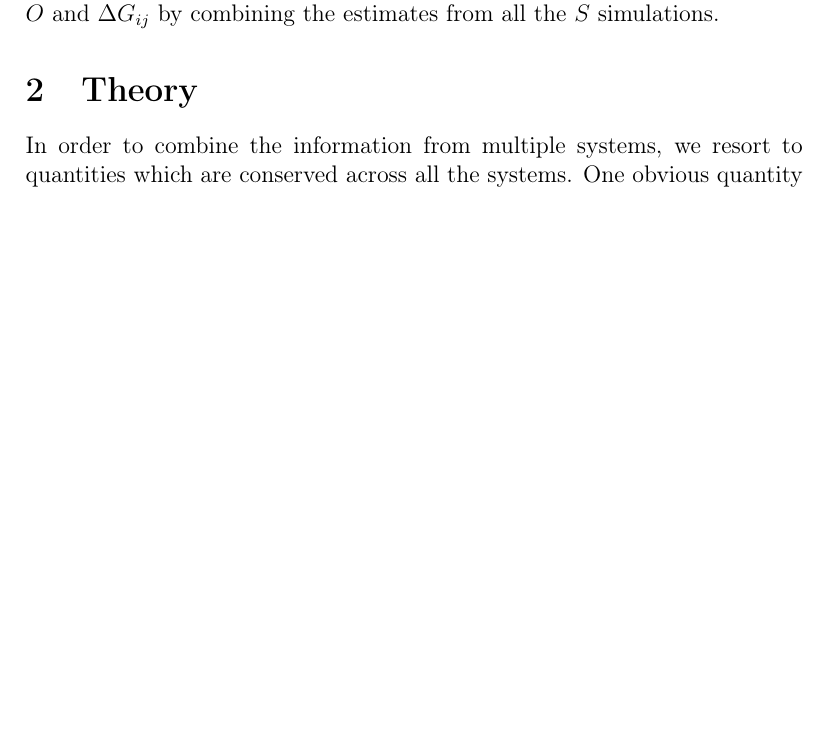
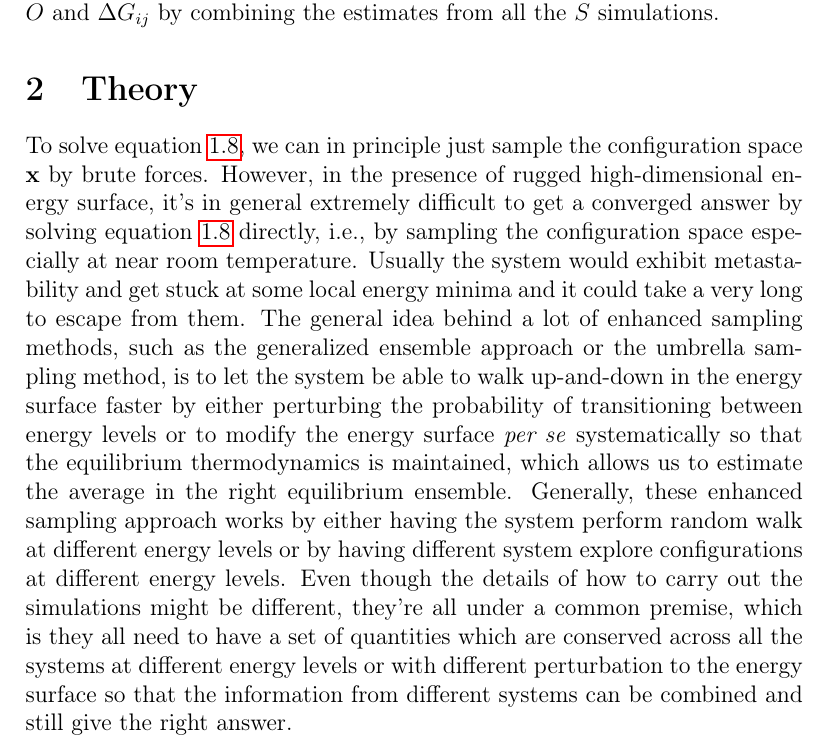
Before and after one commit to dejunlin/gwham, a LaTeX document (doc/doc.tex, which reads doc/theory.tex): part of page 3 of 7 before the commit and part of page 3 of 8 after it, cut so that both start at the same text, the shorter picture padded with empty space. Compiled offline with pdfLaTeX.

Commit message:
make the theory more readable

```diff
--- a/doc/theory.tex
+++ b/doc/theory.tex
@@ -1,3 +1,23 @@
 \section{Theory}
-In order to combine the information from multiple systems, we resort to
-quantities which are conserved across all the systems. One obvious quantity
+To solve equation~\ref{eq:O}, we can in principle just sample the
+configuration space $\mathbf{x}$ by brute forces. However, in the
+presence of rugged high-dimensional energy surface, it's in general
+extremely difficult to get a converged answer by solving equation~\ref{eq:O} directly,
+i.e., by sampling the configuration space especially at near room temperature.
+Usually the system would exhibit metastability and get stuck at some local
+energy minima and it could take a very long to escape from them. The general
+idea behind a lot of enhanced sampling methods, such as the generalized
+ensemble approach or the umbrella sampling method, is to let the system
+be able to walk up-and-down in the energy surface faster by either
+perturbing the probability of transitioning between energy levels or to
+modify the energy surface \textit{per se} systematically so that the
+equilibrium thermodynamics is maintained, which allows us to estimate
+the average in the  right equilibrium ensemble. Generally, these enhanced
+sampling approach works by either having the system perform random walk
+at different energy levels or by having different system explore configurations
+at different energy levels. Even though the details of how to carry out
+the simulations might be different, they're all under a common premise,
+which is they all need to have a set of quantities which are conserved
+across all the systems at different energy levels or with different
+perturbation to the energy surface so that the information from different
+systems can be combined and still give the right answer.
```
Also changed, not shown: doc/theory.tex (8 more changed lines).
